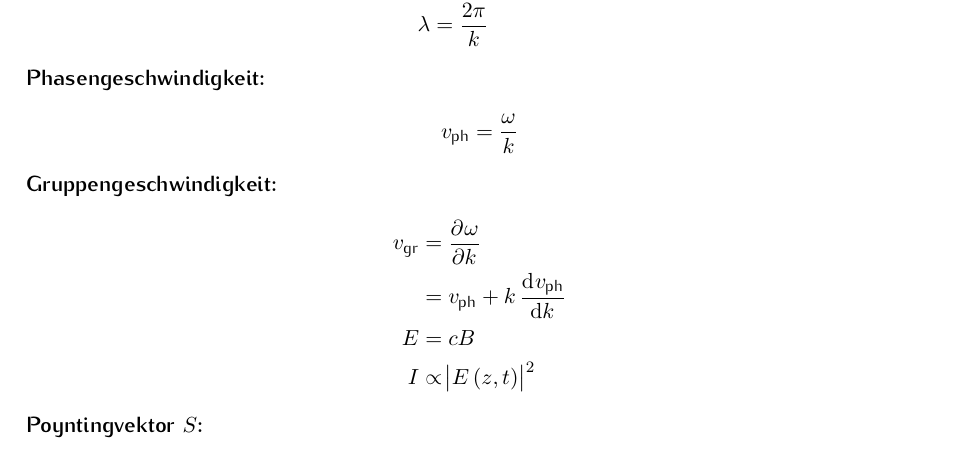
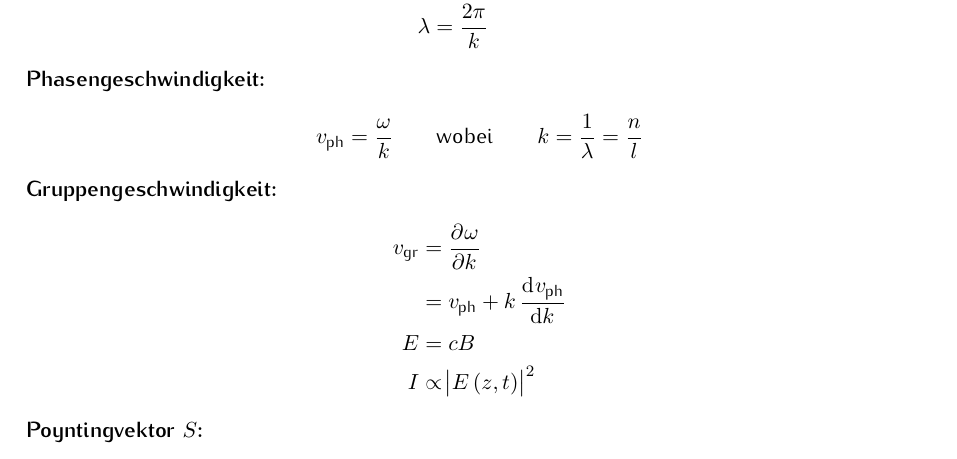
Before and after one commit to lino-lemmer/physik311_formelsammlung, a LaTeX document (Formelsammlung.tex): part of page 2 of 9, cut so that both start at the same text. Compiled offline with pdfLaTeX.

Commit message:
ergänzung phasengeschwindigkeit + ignore
bei mir versioniert er trotz ignore datei dateien, die ich auf der liste
stehen hab mit. keine ahnung warum und ich bekomme es auch nicht gelöst,
also am besten erstmal ignorieren ;)

```diff
--- a/Formelsammlung.tex
+++ b/Formelsammlung.tex
@@ -50,7 +50,7 @@
 		\end{align*}
 		\textbf{Phasengeschwindigkeit:}
 		\begin{align*}
-			v_{\text{ph}}&=\frac{\omega}{k}
+			v_{\text{ph}}&=\frac{\omega}{k} \qquad \text{wobei} \qquad k = \frac{1}{\lambda} = \frac{n}{l}
 		\end{align*}
 		\textbf{Gruppengeschwindigkeit:}
 		\begin{align*}
```
Also changed, not shown: 3 other files.
